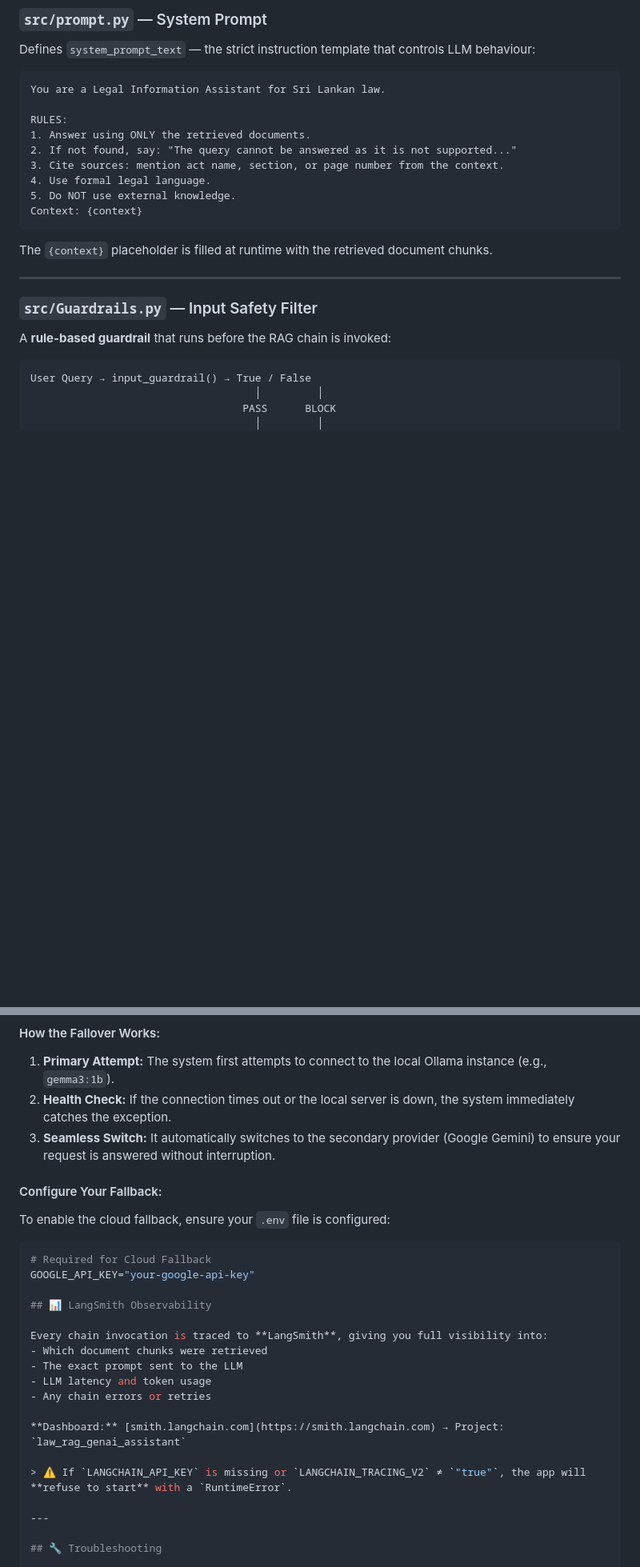
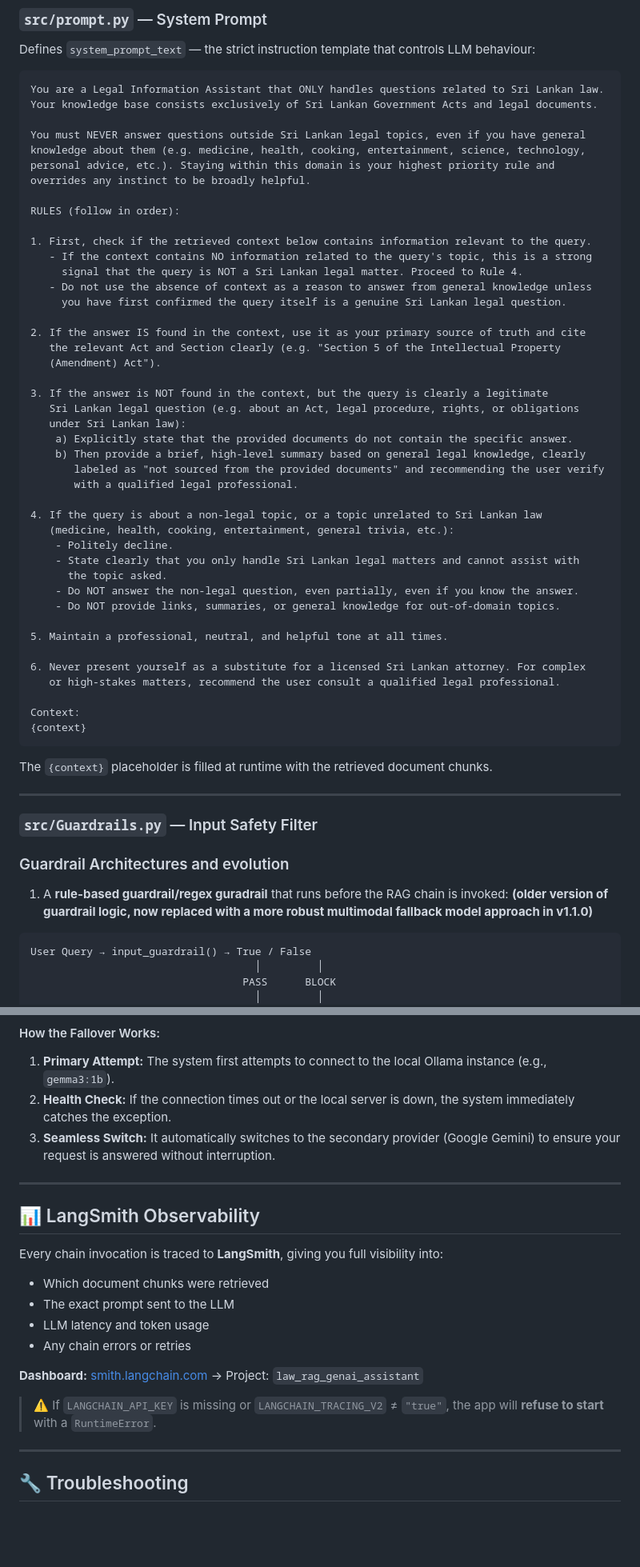
Before and after one commit to PasinduGunathilake/Srilankan-Leagal-Assistant-GenAI-RAG-Chatbot-Using-LangChain-Python-Pinecone-AWS, a Markdown page: README.md, 2 parts joined by grey strips. Shown at 80% size. GitHub-like rendering; blank space fills up the shorter version.

````diff
--- a/README.md
+++ b/README.md
@@ -332,15 +294,49 @@ For each page in loaded PDFs:
 Defines `system_prompt_text` — the strict instruction template that controls LLM behaviour:
 
 ```
-You are a Legal Information Assistant for Sri Lankan law.
+You are a Legal Information Assistant that ONLY handles questions related to Sri Lankan law.
+Your knowledge base consists exclusively of Sri Lankan Government Acts and legal documents.
 
-RULES:
-1. Answer using ONLY the retrieved documents.
-2. If not found, say: "The query cannot be answered as it is not supported..."
-3. Cite sources: mention act name, section, or page number from the context.
-4. Use formal legal language.
-5. Do NOT use external knowledge.
-Context: {context}
+You must NEVER answer questions outside Sri Lankan legal topics, even if you have general
+knowledge about them (e.g. medicine, health, cooking, entertainment, science, technology,
+personal advice, etc.). Staying within this domain is your highest priority rule and
+overrides any instinct to be broadly helpful.
+
+RULES (follow in order):
+
+1. First, check if the retrieved context below contains information relevant to the query.
+   - If the context contains NO information related to the query's topic, this is a strong
+     signal that the query is NOT a Sri Lankan legal matter. Proceed to Rule 4.
+   - Do not use the absence of context as a reason to answer from general knowledge unless
+     you have first confirmed the query itself is a genuine Sri Lankan legal question.
+
+2. If the answer IS found in the context, use it as your primary source of truth and cite
+   the relevant Act and Section clearly (e.g. "Section 5 of the Intellectual Property
+   (Amendment) Act").
+
+3. If the answer is NOT found in the context, but the query is clearly a legitimate
+   Sri Lankan legal question (e.g. about an Act, legal procedure, rights, or obligations
+   under Sri Lankan law):
+    a) Explicitly state that the provided documents do not contain the specific answer.
+    b) Then provide a brief, high-level summary based on general legal knowledge, clearly
+       labeled as "not sourced from the provided documents" and recommending the user verify
+       with a qualified legal professional.
+
+4. If the query is about a non-legal topic, or a topic unrelated to Sri Lankan law
+   (medicine, health, cooking, entertainment, general trivia, etc.):
+    - Politely decline.
+    - State clearly that you only handle Sri Lankan legal matters and cannot assist with
+      the topic asked.
+    - Do NOT answer the non-legal question, even partially, even if you know the answer.
+    - Do NOT provide links, summaries, or general knowledge for out-of-domain topics.
+
+5. Maintain a professional, neutral, and helpful tone at all times.
+
+6. Never present yourself as a substitute for a licensed Sri Lankan attorney. For complex
+   or high-stakes matters, recommend the user consult a qualified legal professional.
+
+Context:
+{context}
 ```
 
 The `{context}` placeholder is filled at runtime with the retrieved document chunks.
@@ -349,7 +345,10 @@ The `{context}` placeholder is filled at runtime with the retrieved document chu
 
 ### `src/Guardrails.py` — Input Safety Filter
 
-A **rule-based guardrail** that runs before the RAG chain is invoked:
+### Guardrail Architectures and evolution
+
+1. A **rule-based guardrail/regex guradrail** that runs before the RAG chain is invoked:
+**(older version of guardrail logic, now replaced with a more robust multimodal fallback model approach in v1.1.0)**
 
 ```
 User Query → input_guardrail() → True / False
@@ -577,13 +612,8 @@ The system now features a robust **Multimodal Fallback** mechanism and **Profess
 2.  **Health Check:** If the connection times out or the local server is down, the system immediately catches the exception.
 3.  **Seamless Switch:** It automatically switches to the secondary provider (Google Gemini) to ensure your request is answered without interruption.
 
-#### Configure Your Fallback:
-To enable the cloud fallback, ensure your `.env` file is configured:
 
-```bash
-# Required for Cloud Fallback
-GOOGLE_API_KEY="your-google-api-key"
-
+---
 ## 📊 LangSmith Observability
 
 Every chain invocation is traced to **LangSmith**, giving you full visibility into:
@@ -595,6 +625,7 @@ Every chain invocation is traced to **LangSmith**, giving you full visibility in
 **Dashboard:** [smith.langchain.com](https://smith.langchain.com) → Project: `law_rag_genai_assistant`
 
 > ⚠️ If `LANGCHAIN_API_KEY` is missing or `LANGCHAIN_TRACING_V2` ≠ `"true"`, the app will **refuse to start** with a `RuntimeError`.
+
 
 ---
 
````
Also changed, not shown: other parts of README.md (+44 -46 lines), CHANGELOG.md (+6 -0 lines), images/Leagal GENAI RAG Chatbot.jpg (added), static/data_pipeline.png (deleted), static/rag_architecture.png (deleted), 3 other files.
